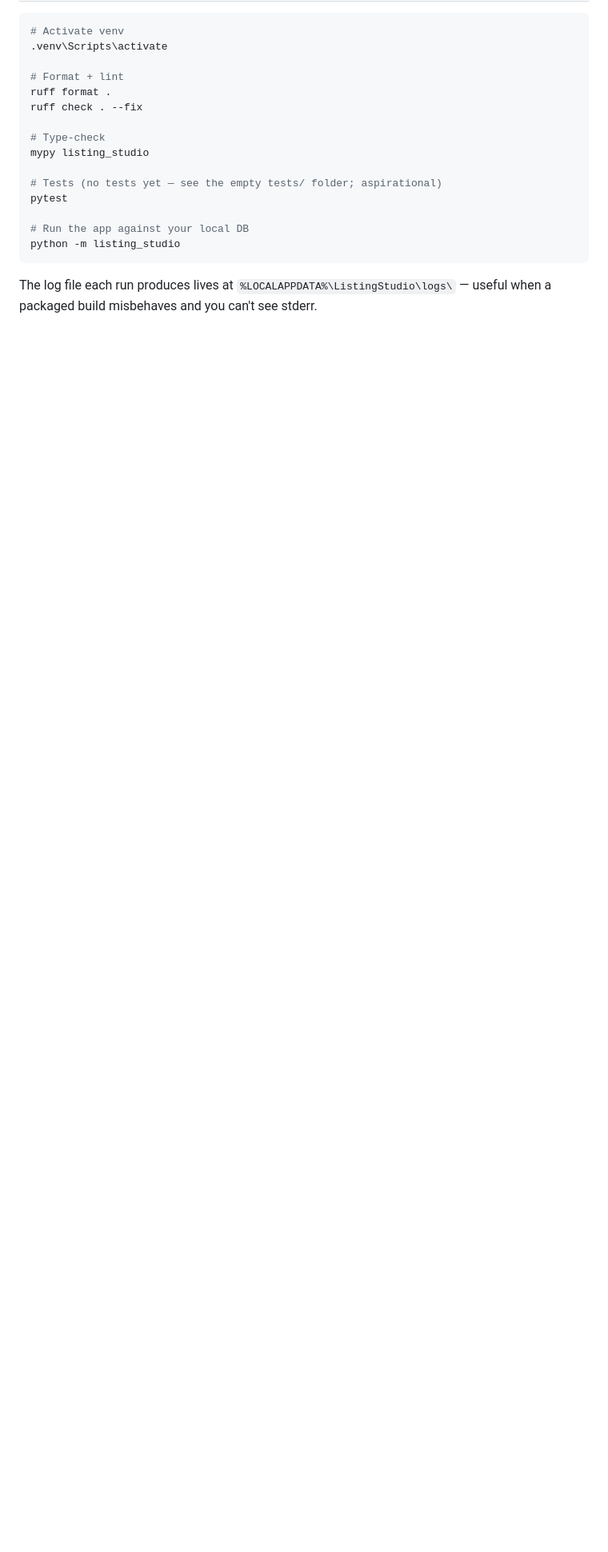
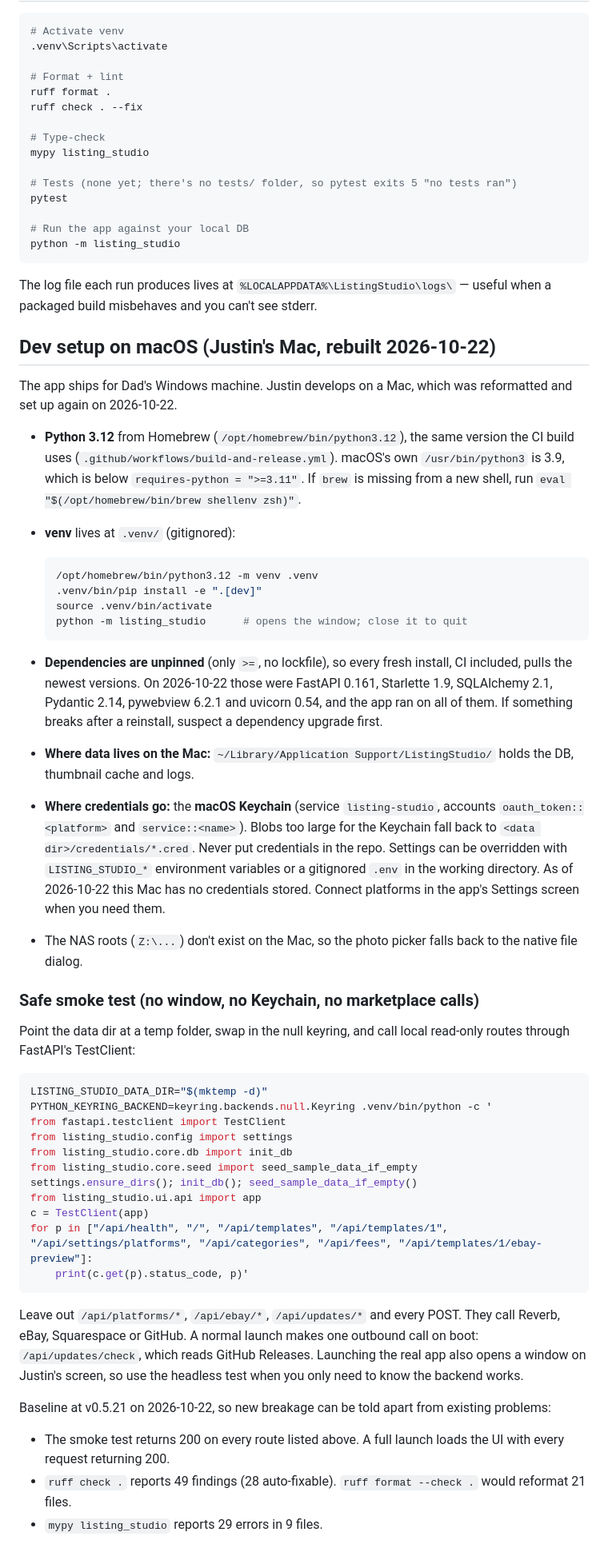
Before and after one commit to jus24194971/southwestlistingstudio, a Markdown page: CLAUDE.md, the part around one of its changes. Shown at 80% size. Rendered like a GitHub page; blank space fills up the shorter version.

Commit message:
CLAUDE.md: macOS dev setup, smoke test, baseline, open items
Records how the dev environment was rebuilt on the reformatted Mac
(Homebrew Python 3.12, .venv, where data and Keychain credentials live),
a headless smoke test that avoids marketplace APIs and the Keychain, the
current lint/type-check baseline, and open items (public commit emails,
.gitignore gaps, RuName redirect doc mismatch, stale branch, stale README).

Co-Authored-By: Claude Opus 5.5 <noreply@anthropic.com>

````diff
--- a/CLAUDE.md
+++ b/CLAUDE.md
@@ -356,7 +356,7 @@ ruff check . --fix
 # Type-check
 mypy listing_studio
 
-# Tests (no tests yet — see the empty tests/ folder; aspirational)
+# Tests (none yet; there's no tests/ folder, so pytest exits 5 "no tests ran")
 pytest
 
 # Run the app against your local DB
@@ -366,3 +366,73 @@ python -m listing_studio
 The log file each run produces lives at
 `%LOCALAPPDATA%\ListingStudio\logs\` — useful when a packaged build
 misbehaves and you can't see stderr.
+
+## Dev setup on macOS (Justin's Mac, rebuilt 2026-10-22)
+
+The app ships for Dad's Windows machine. Justin develops on a Mac, which
+was reformatted and set up again on 2026-10-22.
+
+- **Python 3.12** from Homebrew (`/opt/homebrew/bin/python3.12`), the same
+  version the CI build uses (`.github/workflows/build-and-release.yml`).
+  macOS's own `/usr/bin/python3` is 3.9, which is below
+  `requires-python = ">=3.11"`. If `brew` is missing from a new shell, run
+  `eval "$(/opt/homebrew/bin/brew shellenv zsh)"`.
+- **venv** lives at `.venv/` (gitignored):
+
+  ```bash
+  /opt/homebrew/bin/python3.12 -m venv .venv
+  .venv/bin/pip install -e ".[dev]"
+  source .venv/bin/activate
+  python -m listing_studio      # opens the window; close it to quit
+  ```
+
+- **Dependencies are unpinned** (only `>=`, no lockfile), so every fresh
+  install, CI included, pulls the newest versions. On 2026-10-22 those were
+  FastAPI 0.161, Starlette 1.9, SQLAlchemy 2.1, Pydantic 2.14,
+  pywebview 6.2.1 and uvicorn 0.54, and the app ran on all of them. If
+  something breaks after a reinstall, suspect a dependency upgrade first.
+- **Where data lives on the Mac:** `~/Library/Application Support/ListingStudio/`
+  holds the DB, thumbnail cache and logs.
+- **Where credentials go:** the **macOS Keychain** (service `listing-studio`,
+  accounts `oauth_token::<platform>` and `service::<name>`). Blobs too
+  large for the Keychain fall back to `<data dir>/credentials/*.cred`.
+  Never put credentials in the repo. Settings can be overridden with
+  `LISTING_STUDIO_*` environment variables or a gitignored `.env` in the
+  working directory. As of 2026-10-22 this Mac has no credentials stored.
+  Connect platforms in the app's Settings screen when you need them.
+- The NAS roots (`Z:\...`) don't exist on the Mac, so the photo picker
+  falls back to the native file dialog.
+
+### Safe smoke test (no window, no Keychain, no marketplace calls)
+
+Point the data dir at a temp folder, swap in the null keyring, and call
+local read-only routes through FastAPI's TestClient:
+
+```bash
+LISTING_STUDIO_DATA_DIR="$(mktemp -d)" PYTHON_KEYRING_BACKEND=keyring.backends.null.Keyring .venv/bin/python -c '
+from fastapi.testclient import TestClient
+from listing_studio.config import settings
+from listing_studio.core.db import init_db
+from listing_studio.core.seed import seed_sample_data_if_empty
+settings.ensure_dirs(); init_db(); seed_sample_data_if_empty()
+from listing_studio.ui.api import app
+c = TestClient(app)
+for p in ["/api/health", "/", "/api/templates", "/api/templates/1", "/api/settings/platforms", "/api/categories", "/api/fees", "/api/templates/1/ebay-preview"]:
+    print(c.get(p).status_code, p)'
+```
+
+Leave out `/api/platforms/*`, `/api/ebay/*`, `/api/updates/*` and every
+POST. They call Reverb, eBay, Squarespace or GitHub. A normal launch
+makes one outbound call on boot: `/api/updates/check`, which reads GitHub
+Releases. Launching the real app also opens a window on Justin's screen,
+so use the headless test when you only need to know the backend works.
+
+Baseline at v0.5.21 on 2026-10-22, so new breakage can be told apart from
+existing problems:
+
+- The smoke test returns 200 on every route listed above. A full launch
+  loads the UI with every request returning 200.
+- `ruff check .` reports 49 findings (28 auto-fixable).
+  `ruff format --check .` would reformat 21 files.
+- `mypy listing_studio` reports 29 errors in 9 files.
+
````
Also changed, not shown: other parts of CLAUDE.md (+28 -0 lines).
